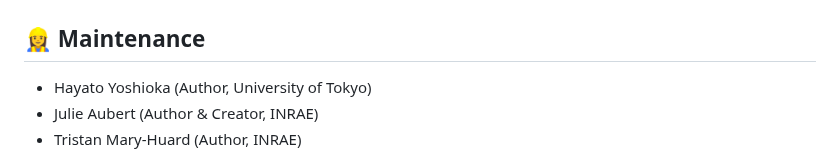
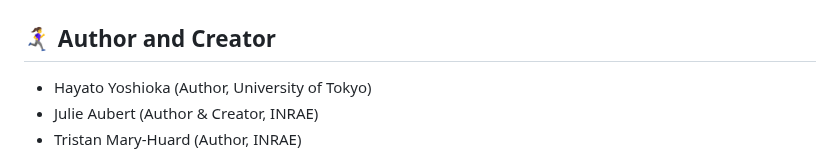
Before and after one commit to Yoska393/rrda, a Markdown page: README.md, the part around the change. GitHub-like rendering.

```diff
--- a/README.md
+++ b/README.md
@@ -196,7 +196,7 @@ plot(Y,Yhat)
 
 
 
-## 👷‍♀️ Maintenance
+## 🏃‍♀️‍➡️ Author and Creator
 - Hayato Yoshioka (Author, University of Tokyo)
 - Julie Aubert (Author \& Creator, INRAE)
 - Tristan Mary-Huard (Author, INRAE)
```
